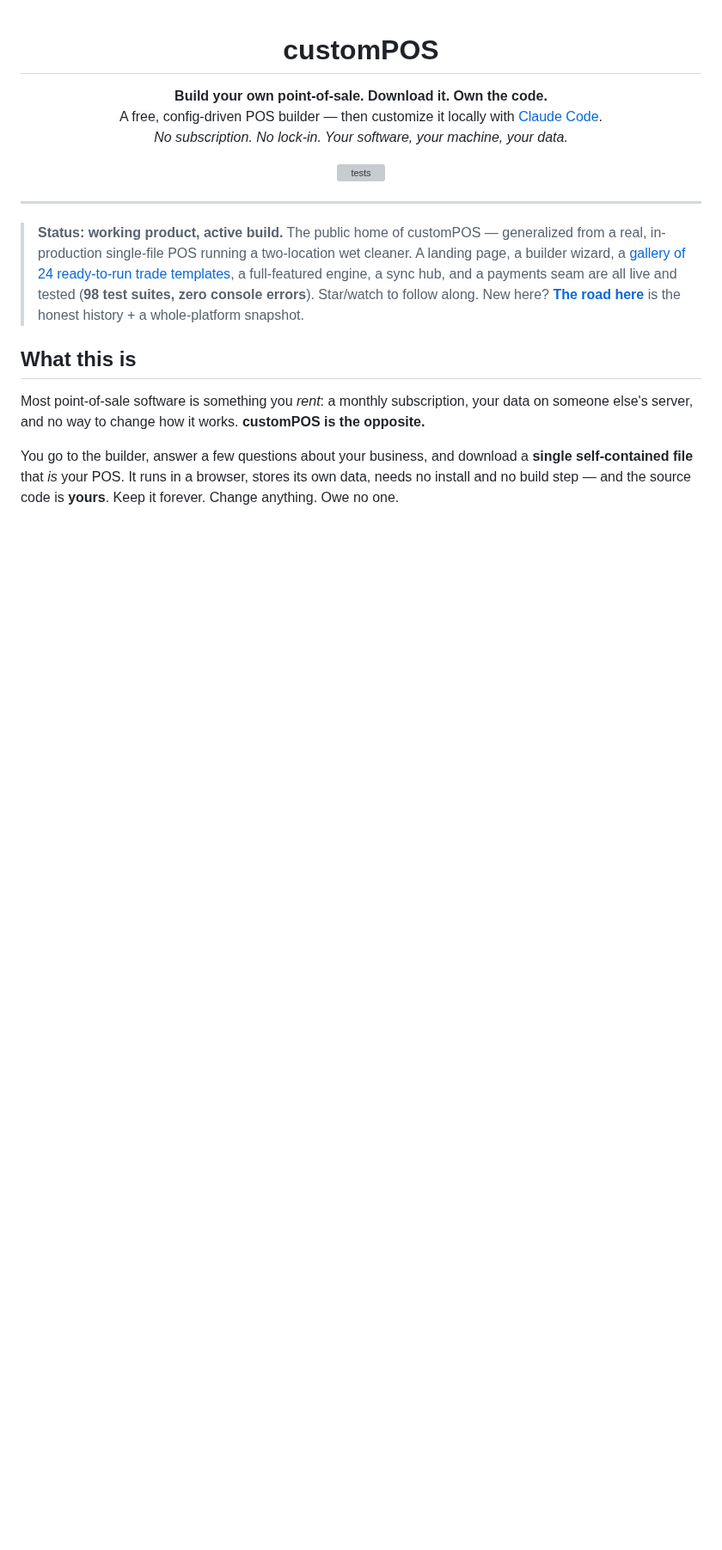
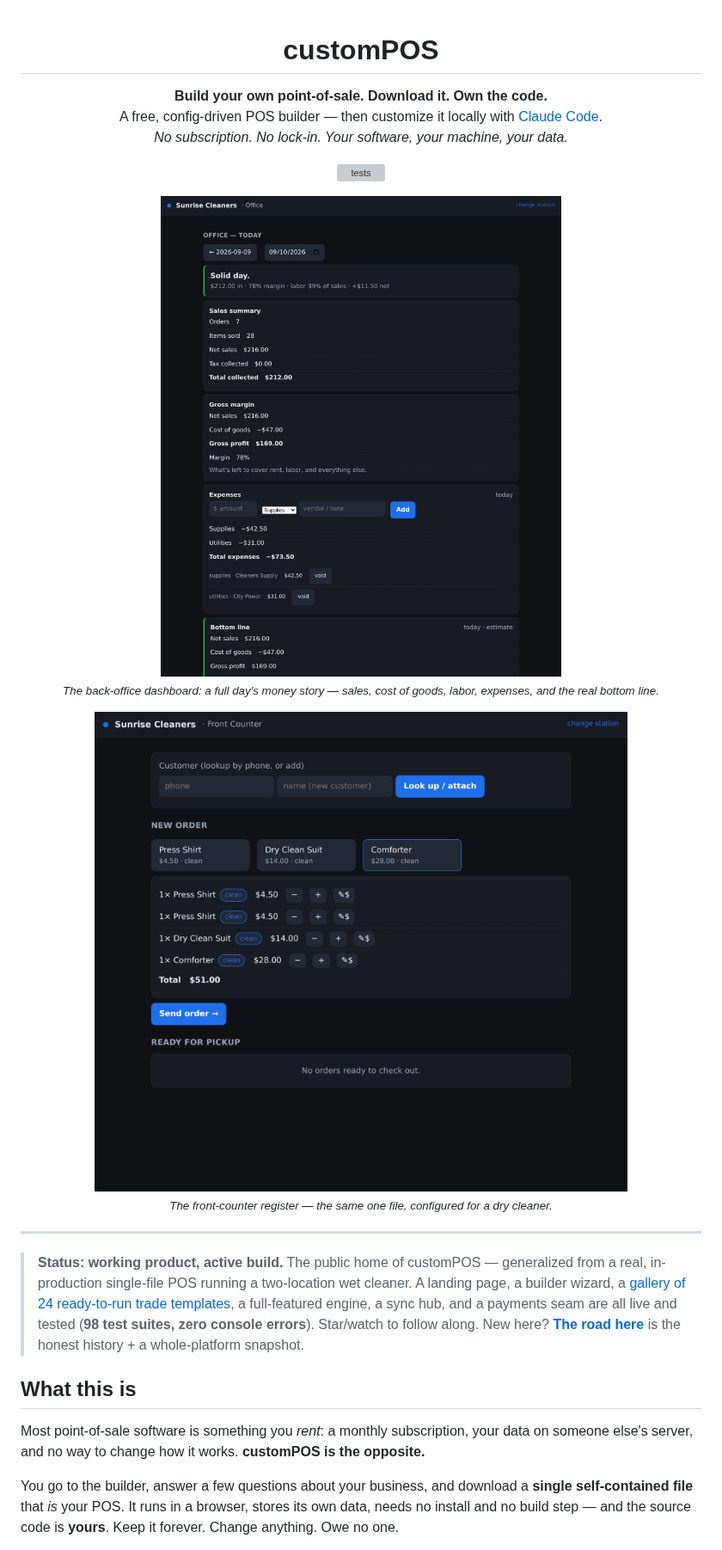
Before and after one commit to TiredofSleep/Custom-POS, a Markdown page: README.md, the part around the change. Shown at 86% size. Rendered like a GitHub page; pictures changed too: press/01-register.png (added), press/02-dashboard.png (added); blank space fills up the shorter version; grey boxes are pictures that could not be loaded.

```diff
--- a/README.md
+++ b/README.md
@@ -8,6 +8,16 @@
 
 <p align="center">
   <a href="https://github.com/TiredofSleep/Custom-POS/actions/workflows/ci.yml"><img src="https://github.com/TiredofSleep/Custom-POS/actions/workflows/ci.yml/badge.svg" alt="tests"></a>
+</p>
+
+<p align="center">
+  <img src="press/02-dashboard.png" alt="customPOS owner dashboard — a day's sales, expenses and net profit" width="760">
+  <br><sub><em>The back-office dashboard: a full day's money story — sales, cost of goods, labor, expenses, and the real bottom line.</em></sub>
+</p>
+
+<p align="center">
+  <img src="press/01-register.png" alt="customPOS front-counter register ringing an order" width="620">
+  <br><sub><em>The front-counter register — the same one file, configured for a dry cleaner.</em></sub>
 </p>
 
 ---
```
Also changed, not shown: docs/LAUNCH-KIT.md (added, +146 -0 lines), 1 other file.
